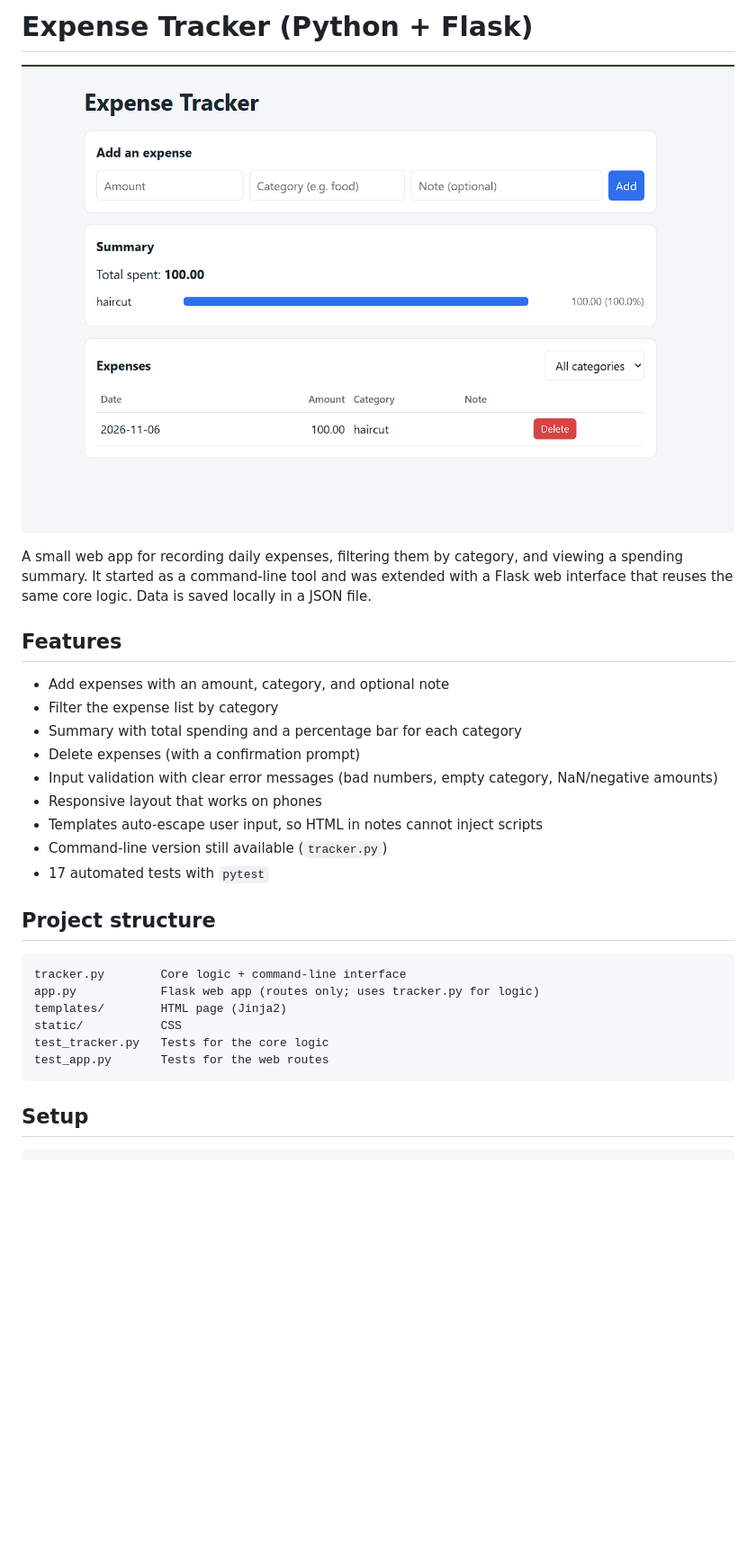
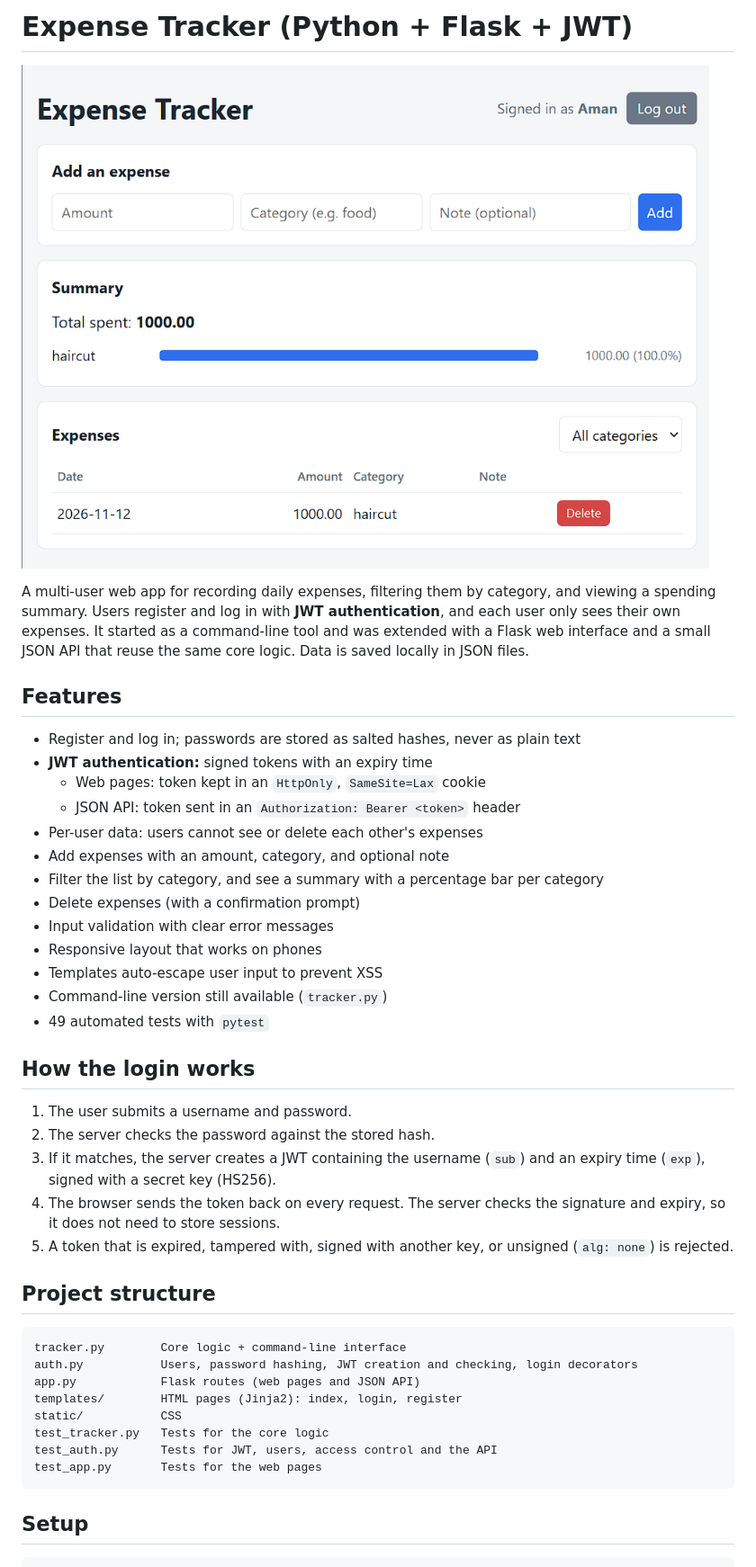
Before and after one commit to Amankumar7404/expense-tracker, a Markdown page: README.md, the part around one of its changes. Shown at 90% size. GitHub-like rendering; pictures changed too: screenshot.png; blank space fills up the shorter version.

Commit message:
Add JWT authentication, per-user expenses and JSON API

````diff
--- a/README.md
+++ b/README.md
@@ -1,30 +1,44 @@
-# Expense Tracker (Python + Flask)
+# Expense Tracker (Python + Flask + JWT)
 
 ![Expense Tracker screenshot](screenshot.png)
 
-A small web app for recording daily expenses, filtering them by category, and viewing a spending summary. It started as a command-line tool and was extended with a Flask web interface that reuses the same core logic. Data is saved locally in a JSON file.
+A multi-user web app for recording daily expenses, filtering them by category, and viewing a spending summary. Users register and log in with **JWT authentication**, and each user only sees their own expenses. It started as a command-line tool and was extended with a Flask web interface and a small JSON API that reuse the same core logic. Data is saved locally in JSON files.
 
 ## Features
 
+- Register and log in; passwords are stored as salted hashes, never as plain text
+- **JWT authentication:** signed tokens with an expiry time
+  - Web pages: token kept in an `HttpOnly`, `SameSite=Lax` cookie
+  - JSON API: token sent in an `Authorization: Bearer <token>` header
+- Per-user data: users cannot see or delete each other's expenses
 - Add expenses with an amount, category, and optional note
-- Filter the expense list by category
-- Summary with total spending and a percentage bar for each category
+- Filter the list by category, and see a summary with a percentage bar per category
 - Delete expenses (with a confirmation prompt)
-- Input validation with clear error messages (bad numbers, empty category, NaN/negative amounts)
+- Input validation with clear error messages
 - Responsive layout that works on phones
-- Templates auto-escape user input, so HTML in notes cannot inject scripts
+- Templates auto-escape user input to prevent XSS
 - Command-line version still available (`tracker.py`)
-- 17 automated tests with `pytest`
+- 49 automated tests with `pytest`
+
+## How the login works
+
+1. The user submits a username and password.
+2. The server checks the password against the stored hash.
+3. If it matches, the server creates a JWT containing the username (`sub`) and an expiry time (`exp`), signed with a secret key (HS256).
+4. The browser sends the token back on every request. The server checks the signature and expiry, so it does not need to store sessions.
+5. A token that is expired, tampered with, signed with another key, or unsigned (`alg: none`) is rejected.
 
 ## Project structure
 
 ```
 tracker.py        Core logic + command-line interface
-app.py            Flask web app (routes only; uses tracker.py for logic)
-templates/        HTML page (Jinja2)
+auth.py           Users, password hashing, JWT creation and checking, login decorators
+app.py            Flask routes (web pages and JSON API)
+templates/        HTML pages (Jinja2): index, login, register
 static/           CSS
 test_tracker.py   Tests for the core logic
-test_app.py       Tests for the web routes
+test_auth.py      Tests for JWT, users, access control and the API
+test_app.py       Tests for the web pages
 ```
 
 ## Setup
````
Also changed, not shown: other parts of README.md (+56 -12 lines), 12 other files.
